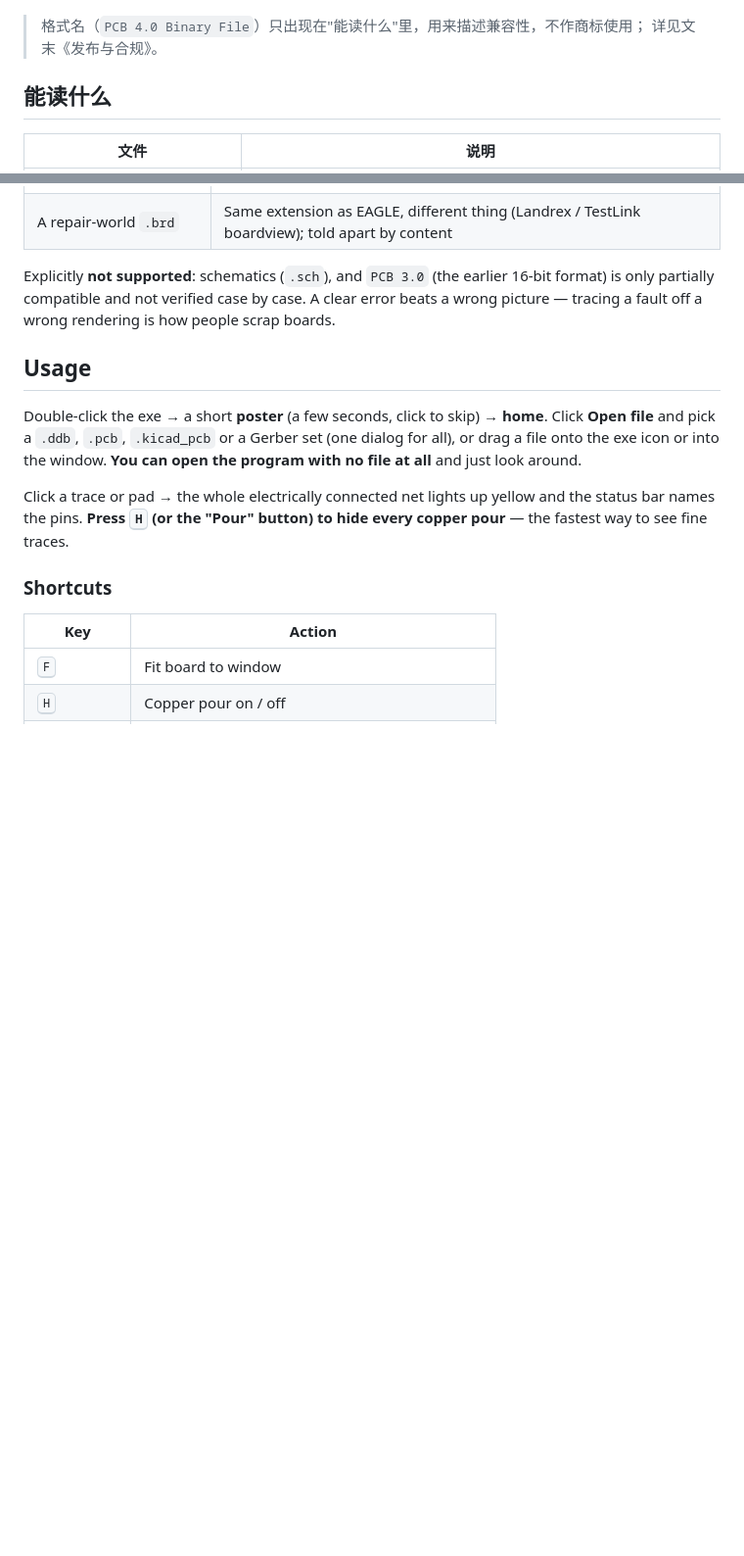
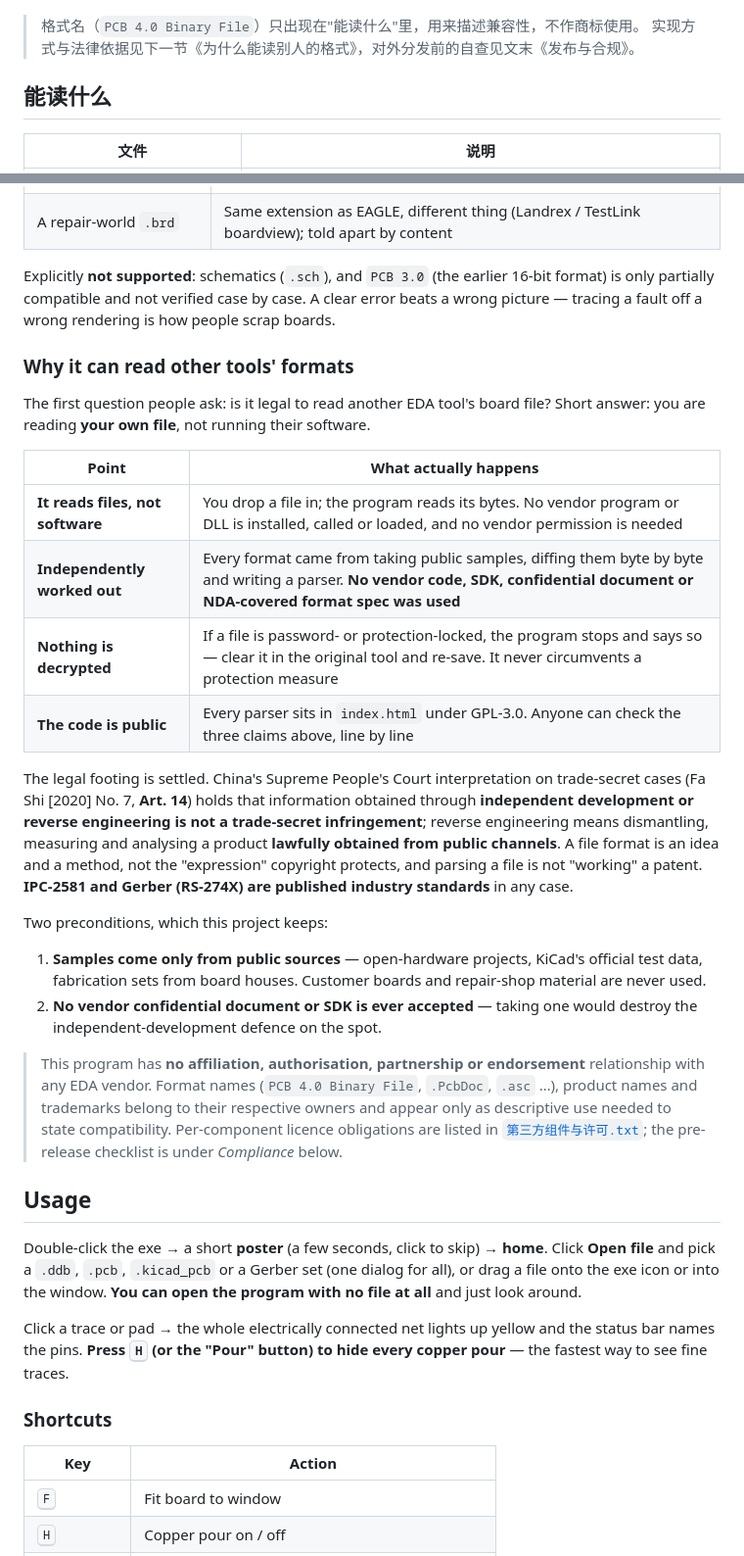
Before and after one commit to podcatcher962/copperlens, a Markdown page: README.md, 2 parts joined by grey strips. Shown at 98% size. GitHub-like rendering; blank space fills up the shorter version.

```diff
--- a/README.md
+++ b/README.md
@@ -16,8 +16,8 @@
 
 ![查线](预览_查线.png)
 
-> 格式名（`PCB 4.0 Binary File`）只出现在"能读什么"里，用来描述兼容性，不作商标使用；
-> 详见文末《发布与合规》。
+> 格式名（`PCB 4.0 Binary File`）只出现在"能读什么"里，用来描述兼容性，不作商标使用。
+> 实现方式与法律依据见下一节《为什么能读别人的格式》，对外分发前的自查见文末《发布与合规》。
 
 ## 能读什么
 
@@ -878,6 +908,41 @@ Explicitly **not supported**: schematics (`.sch`), and `PCB 3.0` (the earlier 16
 format) is only partially compatible and not verified case by case. A clear error beats a
 wrong picture — tracing a fault off a wrong rendering is how people scrap boards.
 
+### Why it can read other tools' formats
+
+The first question people ask: is it legal to read another EDA tool's board file?
+Short answer: you are reading **your own file**, not running their software.
+
+| Point | What actually happens |
+|---|---|
+| **It reads files, not software** | You drop a file in; the program reads its bytes. No vendor program or DLL is installed, called or loaded, and no vendor permission is needed |
+| **Independently worked out** | Every format came from taking public samples, diffing them byte by byte and writing a parser. **No vendor code, SDK, confidential document or NDA-covered format spec was used** |
+| **Nothing is decrypted** | If a file is password- or protection-locked, the program stops and says so — clear it in the original tool and re-save. It never circumvents a protection measure |
+| **The code is public** | Every parser sits in `index.html` under GPL-3.0. Anyone can check the three claims above, line by line |
+
+The legal footing is settled. China's Supreme People's Court interpretation on trade-secret
+cases (Fa Shi [2020] No. 7, **Art. 14**) holds that information obtained through **independent
+development or reverse engineering is not a trade-secret infringement**; reverse engineering
+means dismantling, measuring and analysing a product **lawfully obtained from public channels**.
+A file format is an idea and a method, not the "expression" copyright protects, and parsing a
+file is not "working" a patent. **IPC-2581 and Gerber (RS-274X) are published industry
+standards** in any case.
+
+Two preconditions, which this project keeps:
+
+1. **Samples come only from public sources** — open-hardware projects, KiCad's official test
+   data, fabrication sets from board houses. Customer boards and repair-shop material are
+   never used.
+2. **No vendor confidential document or SDK is ever accepted** — taking one would destroy the
+   independent-development defence on the spot.
+
+> This program has **no affiliation, authorisation, partnership or endorsement** relationship
+> with any EDA vendor. Format names (`PCB 4.0 Binary File`, `.PcbDoc`, `.asc` …), product names
+> and trademarks belong to their respective owners and appear only as descriptive use needed
+> to state compatibility. Per-component licence obligations are listed in
+> [`第三方组件与许可.txt`](第三方组件与许可.txt); the pre-release checklist is under
+> *Compliance* below.
+
 ## Usage
 
 Double-click the exe → a short **poster** (a few seconds, click to skip) → **home**.
```
Also changed, not shown: other parts of README.md (+30 -0 lines).
